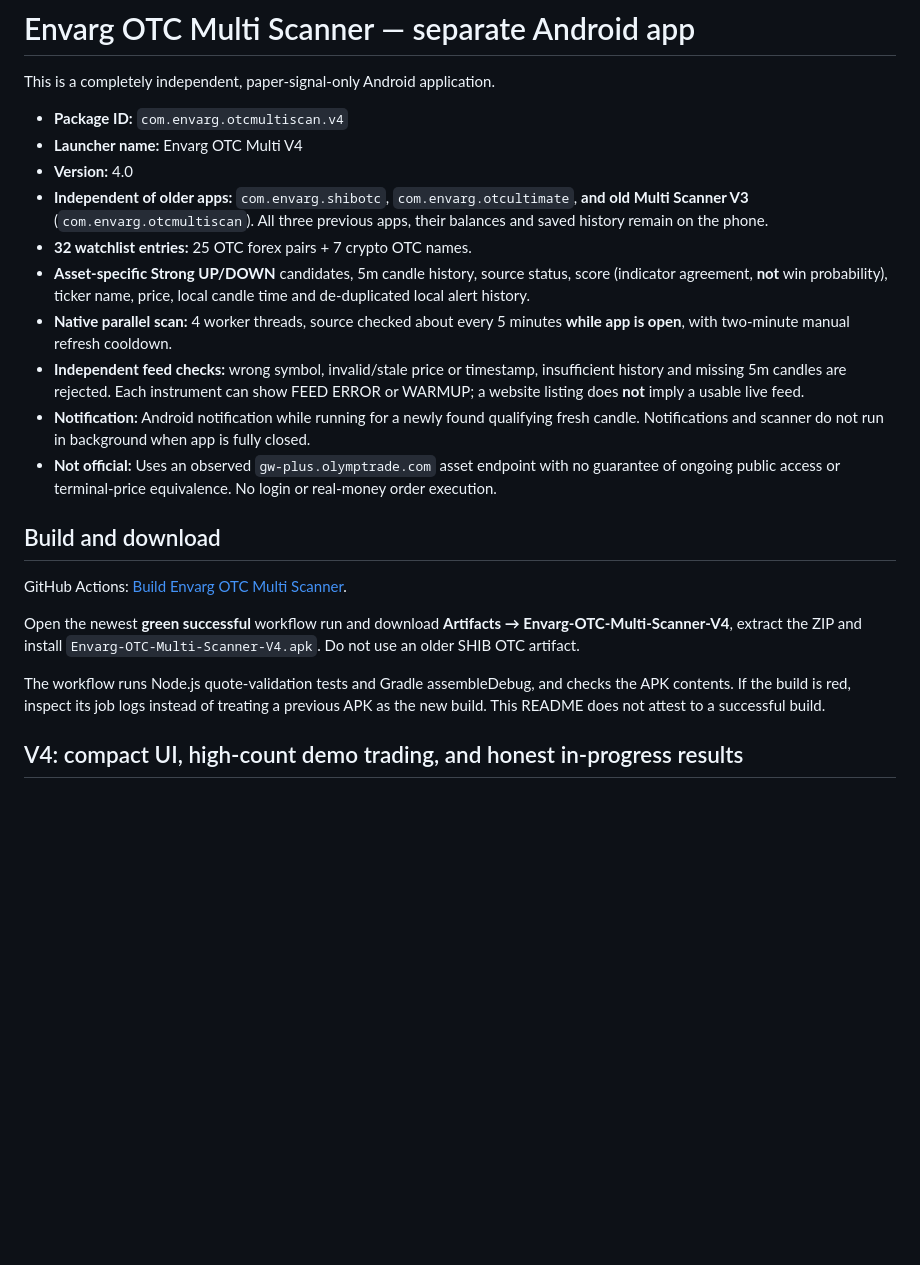
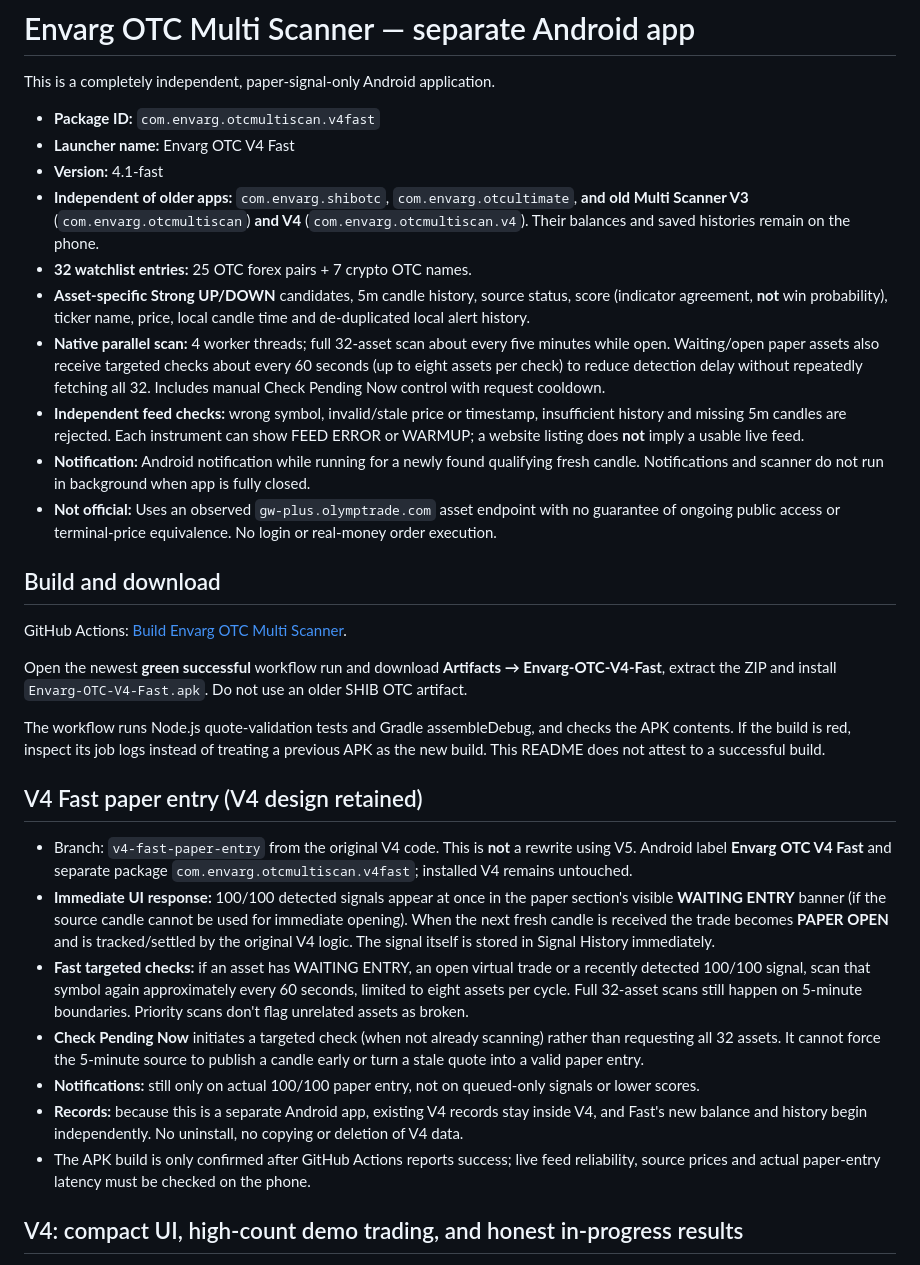
Before and after one commit to dwivedigaurav51-debug/Gaurav-data-save, a Markdown page: olymp-otc-multiscan/README.md, the part around one of its changes. GitHub-like rendering; blank space fills up the shorter version.

Commit message:
Document V4 Fast exact source behavior, filtered GitHub build link, separate install and no promises of faster 5m market candles

```diff
--- a/olymp-otc-multiscan/README.md
+++ b/olymp-otc-multiscan/README.md
@@ -2,13 +2,13 @@
 
 This is a completely independent, paper-signal-only Android application.
 
-- **Package ID:** `com.envarg.otcmultiscan.v4`
-- **Launcher name:** Envarg OTC Multi V4
-- **Version:** 4.0
-- **Independent of older apps:** `com.envarg.shibotc`, `com.envarg.otcultimate`, **and old Multi Scanner V3** (`com.envarg.otcmultiscan`). All three previous apps, their balances and saved history remain on the phone.
+- **Package ID:** `com.envarg.otcmultiscan.v4fast`
+- **Launcher name:** Envarg OTC V4 Fast
+- **Version:** 4.1-fast
+- **Independent of older apps:** `com.envarg.shibotc`, `com.envarg.otcultimate`, **and old Multi Scanner V3** (`com.envarg.otcmultiscan`) **and V4** (`com.envarg.otcmultiscan.v4`). Their balances and saved histories remain on the phone.
 - **32 watchlist entries:** 25 OTC forex pairs + 7 crypto OTC names.
 - **Asset-specific Strong UP/DOWN** candidates, 5m candle history, source status, score (indicator agreement, **not** win probability), ticker name, price, local candle time and de-duplicated local alert history.
-- **Native parallel scan:** 4 worker threads, source checked about every 5 minutes **while app is open**, with two-minute manual refresh cooldown.
+- **Native parallel scan:** 4 worker threads; full 32-asset scan about every five minutes while open. Waiting/open paper assets also receive targeted checks about every 60 seconds (up to eight assets per check) to reduce detection delay without repeatedly fetching all 32. Includes manual Check Pending Now control with request cooldown.
 - **Independent feed checks:** wrong symbol, invalid/stale price or timestamp, insufficient history and missing 5m candles are rejected. Each instrument can show FEED ERROR or WARMUP; a website listing does **not** imply a usable live feed.
 - **Notification:** Android notification while running for a newly found qualifying fresh candle. Notifications and scanner do not run in background when app is fully closed.
 - **Not official:** Uses an observed `gw-plus.olymptrade.com` asset endpoint with no guarantee of ongoing public access or terminal-price equivalence. No login or real-money order execution.
@@ -19,7 +19,17 @@ GitHub Actions: [Build Envarg OTC Multi Scanner](https://github.com/dwivedigaura
 
-Open the newest **green successful** workflow run and download **Artifacts → Envarg-OTC-Multi-Scanner-V4**, extract the ZIP and install `Envarg-OTC-Multi-Scanner-V4.apk`. Do not use an older SHIB OTC artifact.
+Open the newest **green successful** workflow run and download **Artifacts → Envarg-OTC-V4-Fast**, extract the ZIP and install `Envarg-OTC-V4-Fast.apk`. Do not use an older SHIB OTC artifact.
 
 The workflow runs Node.js quote-validation tests and Gradle assembleDebug, and checks the APK contents. If the build is red, inspect its job logs instead of treating a previous APK as the new build. This README does not attest to a successful build.
+
+## V4 Fast paper entry (V4 design retained)
+
+- Branch: `v4-fast-paper-entry` from the original V4 code. This is **not** a rewrite using V5. Android label **Envarg OTC V4 Fast** and separate package `com.envarg.otcmultiscan.v4fast`; installed V4 remains untouched.
+- **Immediate UI response:** 100/100 detected signals appear at once in the paper section's visible **WAITING ENTRY** banner (if the source candle cannot be used for immediate opening). When the next fresh candle is received the trade becomes **PAPER OPEN** and is tracked/settled by the original V4 logic. The signal itself is stored in Signal History immediately.
+- **Fast targeted checks:** if an asset has WAITING ENTRY, an open virtual trade or a recently detected 100/100 signal, scan that symbol again approximately every 60 seconds, limited to eight assets per cycle. Full 32-asset scans still happen on 5-minute boundaries. Priority scans don't flag unrelated assets as broken.
+- **Check Pending Now** initiates a targeted check (when not already scanning) rather than requesting all 32 assets. It cannot force the 5-minute source to publish a candle early or turn a stale quote into a valid paper entry.
+- **Notifications:** still only on actual 100/100 paper entry, not on queued-only signals or lower scores.
+- **Records:** because this is a separate Android app, existing V4 records stay inside V4, and Fast's new balance and history begin independently. No uninstall, no copying or deletion of V4 data.
+- The APK build is only confirmed after GitHub Actions reports success; live feed reliability, source prices and actual paper-entry latency must be checked on the phone.
 
 ## V4: compact UI, high-count demo trading, and honest in-progress results
 
```
Also changed, not shown: other parts of olymp-otc-multiscan/README.md (+1 -1 lines).
